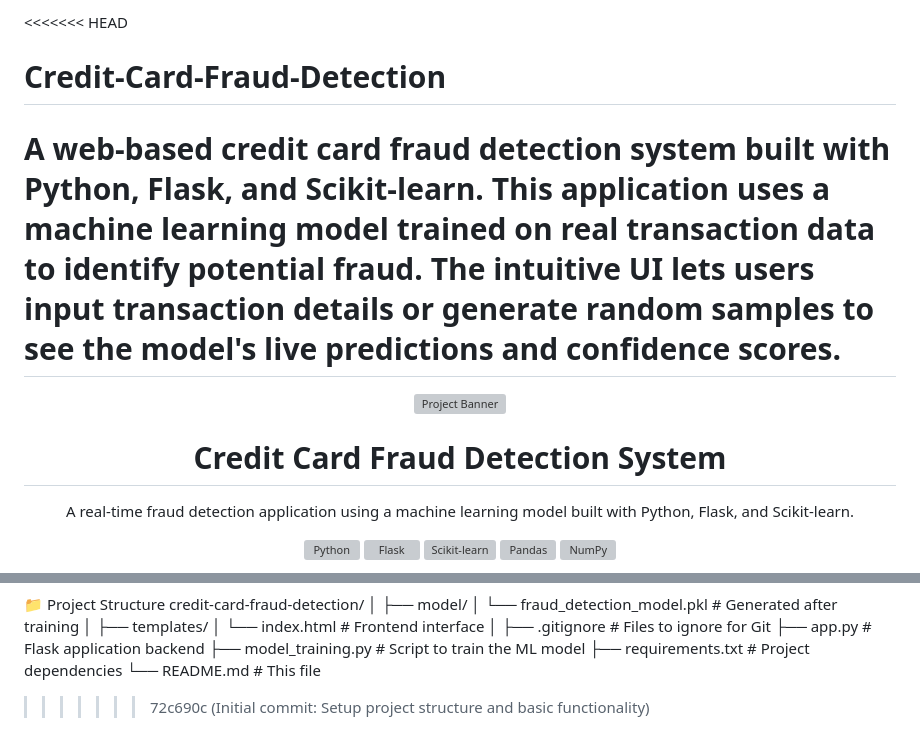
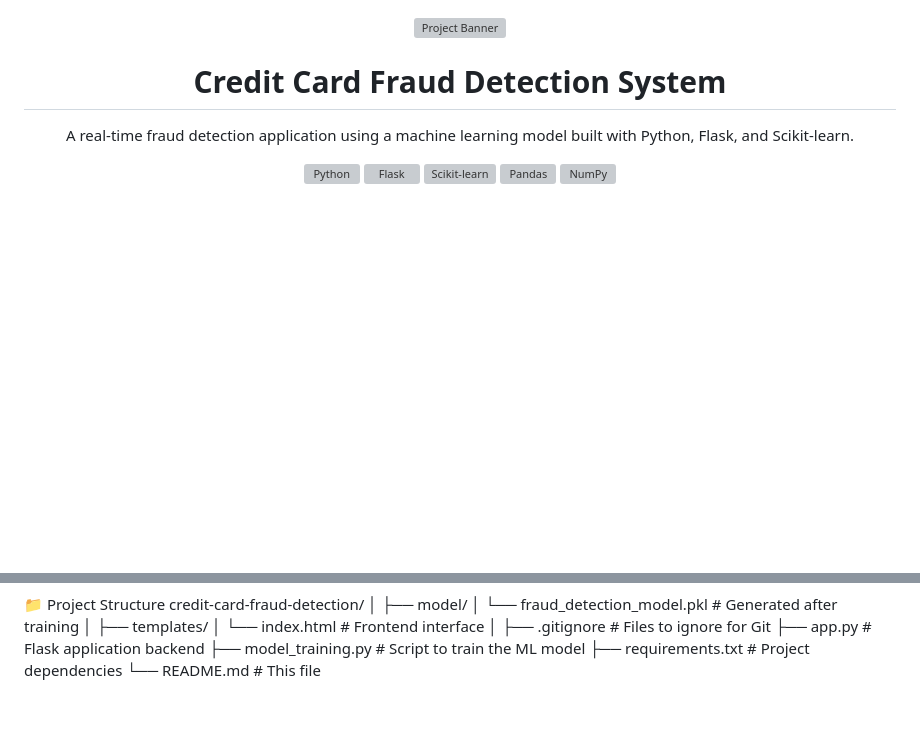
Before and after one commit to okmito/Credit-Card-Fraud-Detection, a Markdown page: README.md, 2 parts joined by grey strips. GitHub-like rendering; blank space fills up the shorter version; grey boxes are pictures that could not be loaded.

Commit message:
Fix: Resolve merge conflict in README

```diff
--- a/README.md
+++ b/README.md
@@ -1,7 +1,3 @@
-<<<<<<< HEAD
-# Credit-Card-Fraud-Detection
-A web-based credit card fraud detection system built with Python, Flask, and Scikit-learn. This application uses a machine learning model trained on real transaction data to identify potential fraud. The intuitive UI lets users input transaction details or generate random samples to see the model's live predictions and confidence scores.
-=======
 <div align="center">
 <img src="https://www.google.com/search?q=https://i.imgur.com/8aJqg9B.png" alt="Project Banner" width="800"/>
 
@@ -102,4 +98,3 @@ credit-card-fraud-detection/
 ├── model_training.py               # Script to train the ML model
 ├── requirements.txt                # Project dependencies
 └── README.md                       # This file
->>>>>>> 72c690c (Initial commit: Setup project structure and basic functionality)
```
